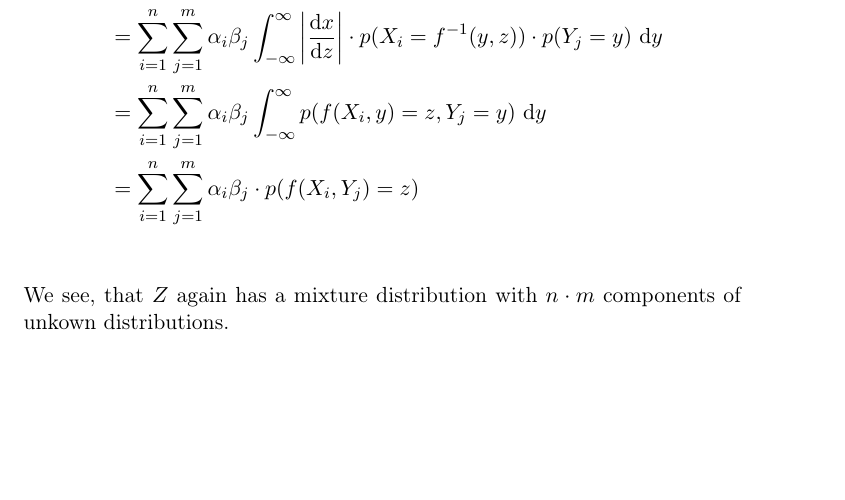
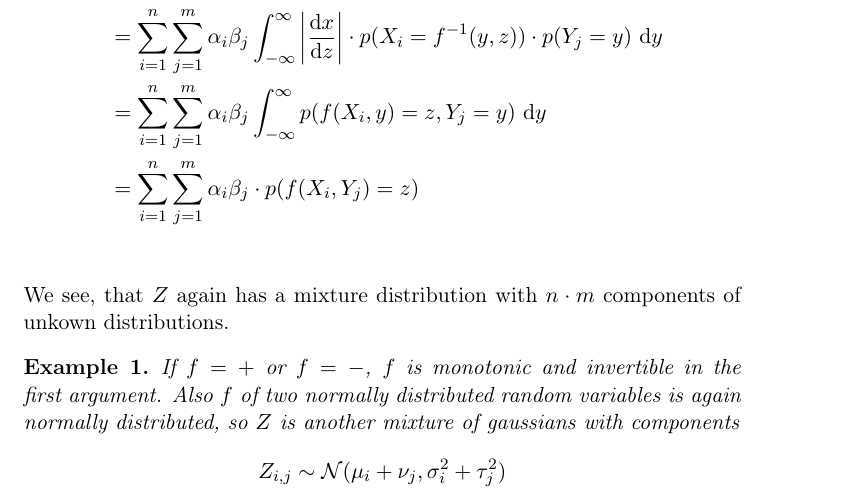
Before and after one commit to harmeling/hhu_marten_lienen_bsc, a LaTeX document (paper.tex): part of page 2 of 2, cut so that both start at the same text, the shorter picture padded with empty space. Compiled offline with pdfLaTeX.

Commit message:
Add + and - as an example

```diff
--- a/paper.tex
+++ b/paper.tex
@@ -14,6 +14,12 @@
 \usepackage{wasysym}
 \usepackage{amssymb}
 \usepackage{hyperref}
+
+\usepackage{amsthm}
+
+\newtheorem{lemma}{Lemma}
+\newtheorem{example}{Example}
+
 \author{Marten Lienen}
 \date{\today}
 \title{Computations with random variables}
@@ -63,4 +69,13 @@ Using this result we can infer the general form of $Z$.
 We see, that $Z$ again has a mixture distribution with $n \cdot m$
 components of unkown distributions.
 
+\begin{example}
+  If $f = +$ or $f = -$, $f$ is monotonic and invertible in the first
+  argument. Also $f$ of two normally distributed random variables is again
+  normally distributed, so $Z$ is another mixture of gaussians with components
+  \begin{equation*}
+    Z_{i,j} \sim \mathcal{N}(\mu_{i} + \nu_{j}, \sigma_{i}^{2} + \tau_{j}^{2})
+  \end{equation*}
+\end{example}
+
 \end{document}
```
Also changed, not shown: 1 other file.
